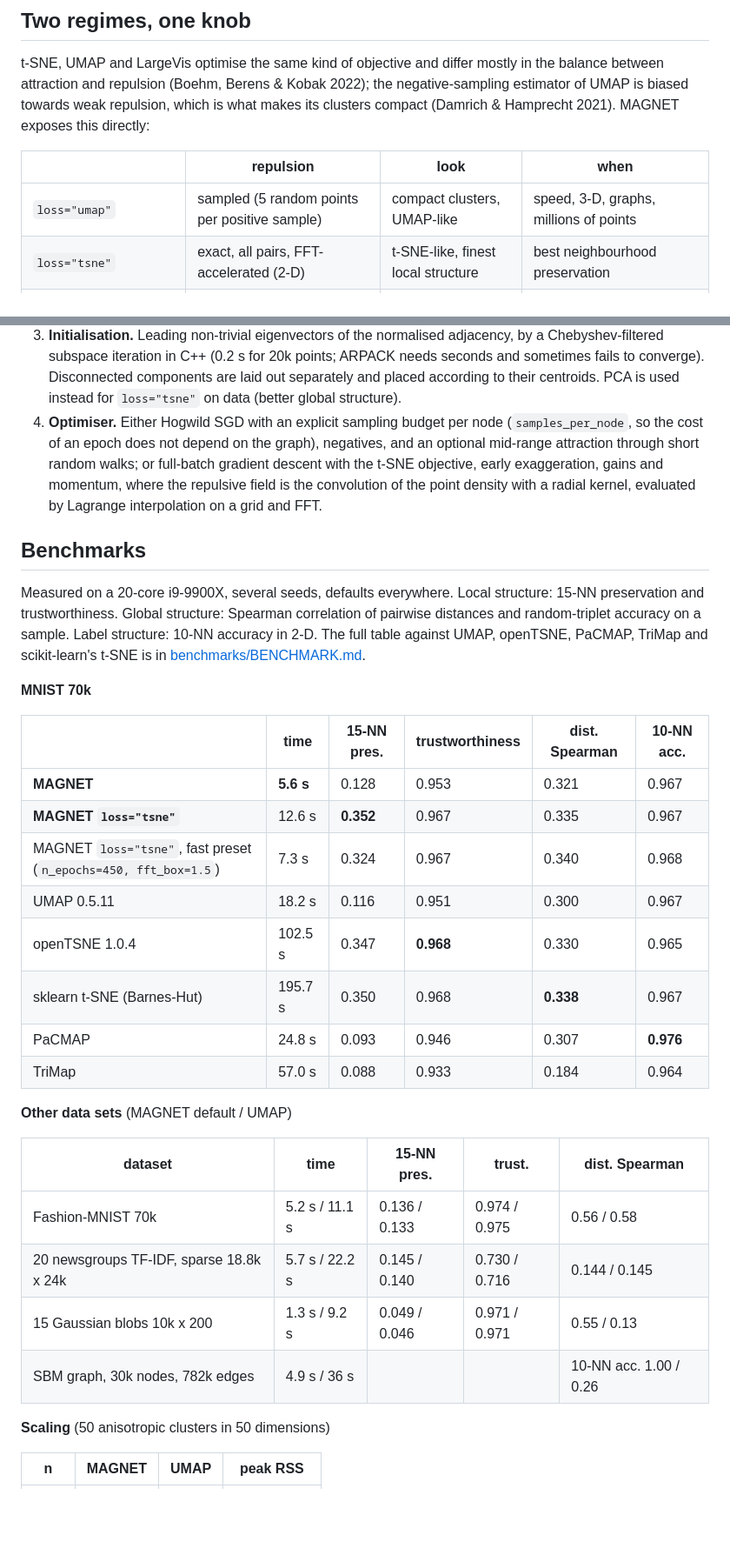
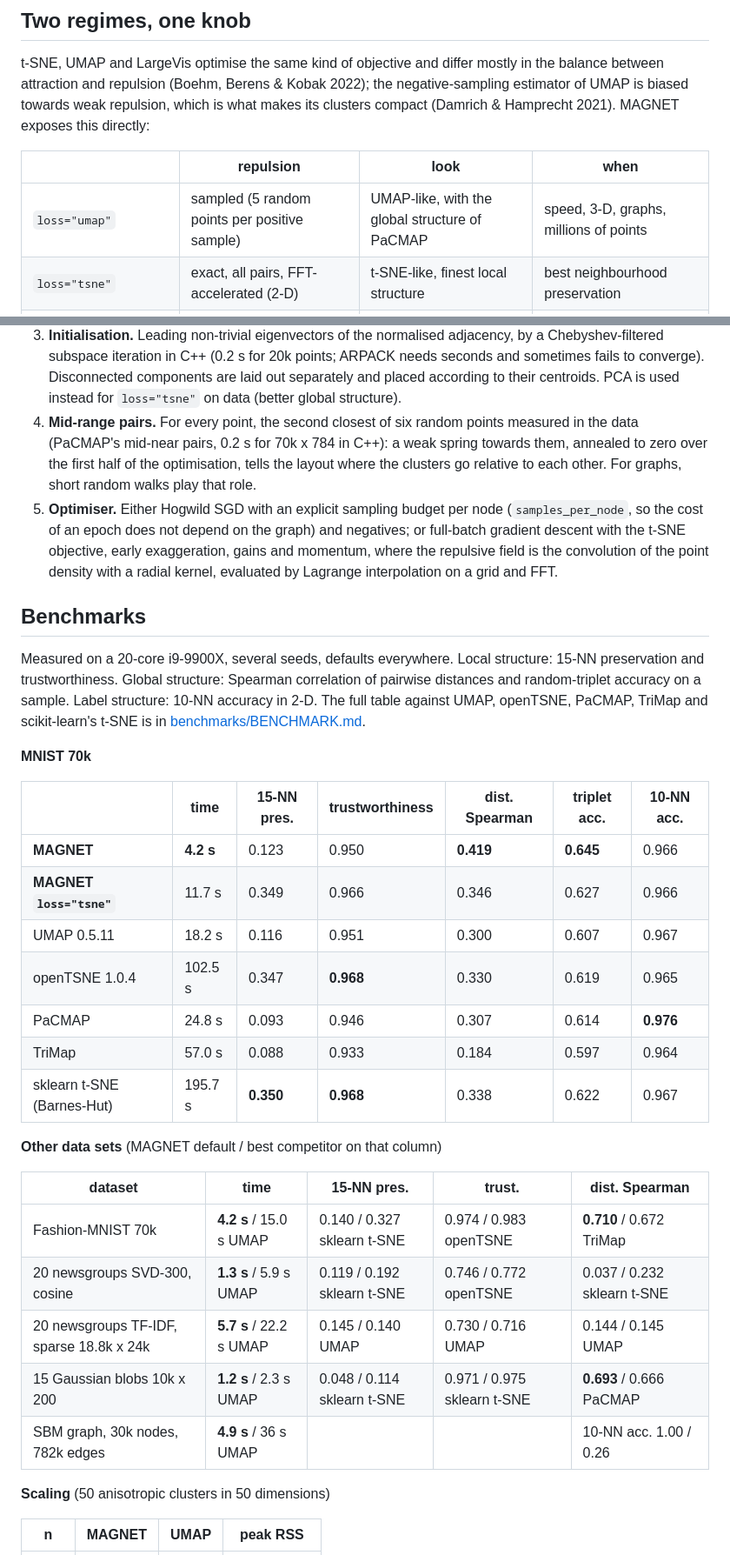
Before and after one commit to kerighan/lib-magnet, a Markdown page: README.md, 2 parts joined by grey strips. Shown at 87% size. GitHub-like rendering; blank space fills up the shorter version.

```diff
--- a/README.md
+++ b/README.md
@@ -51,7 +52,7 @@ Hamprecht 2021). MAGNET exposes this directly:
 
 | | repulsion | look | when |
 |---|---|---|---|
-| `loss="umap"` | sampled (5 random points per positive sample) | compact clusters, UMAP-like | speed, 3-D, graphs, millions of points |
+| `loss="umap"` | sampled (5 random points per positive sample) | UMAP-like, with the global structure of PaCMAP | speed, 3-D, graphs, millions of points |
 | `loss="tsne"` | exact, all pairs, FFT-accelerated (2-D) | t-SNE-like, finest local structure | best neighbourhood preservation |
 | `loss="tsne", exaggeration=4` | exact | UMAP-like again | the two regimes really are one spectrum |
 
@@ -74,9 +75,13 @@ networkx graph / sparse adjacency ───────────────
    Chebyshev-filtered subspace iteration in C++ (0.2 s for 20k points; ARPACK needs seconds and
    sometimes fails to converge). Disconnected components are laid out separately and placed according
    to their centroids. PCA is used instead for `loss="tsne"` on data (better global structure).
-4. **Optimiser.** Either Hogwild SGD with an explicit sampling budget per node (`samples_per_node`,
-   so the cost of an epoch does not depend on the graph), negatives, and an optional mid-range
-   attraction through short random walks; or full-batch gradient descent with the t-SNE objective,
+4. **Mid-range pairs.** For every point, the second closest of six random points measured in the
+   data (PaCMAP's mid-near pairs, 0.2 s for 70k x 784 in C++): a weak spring towards them, annealed
+   to zero over the first half of the optimisation, tells the layout where the clusters go relative
+   to each other. For graphs, short random walks play that role.
+5. **Optimiser.** Either Hogwild SGD with an explicit sampling budget per node (`samples_per_node`,
+   so the cost of an epoch does not depend on the graph) and negatives; or full-batch gradient
+   descent with the t-SNE objective,
    early exaggeration, gains and momentum, where the repulsive field is the convolution of the point
    density with a radial kernel, evaluated by Lagrange interpolation on a grid and FFT.
 
@@ -89,25 +94,25 @@ UMAP, openTSNE, PaCMAP, TriMap and scikit-learn's t-SNE is in [benchmarks/BENCHM
 
 **MNIST 70k**
 
-| | time | 15-NN pres. | trustworthiness | dist. Spearman | 10-NN acc. |
-|---|---|---|---|---|---|
-| **MAGNET** | **5.6 s** | 0.128 | 0.953 | 0.321 | 0.967 |
-| **MAGNET `loss="tsne"`** | 12.6 s | **0.352** | 0.967 | 0.335 | 0.967 |
-| MAGNET `loss="tsne"`, fast preset (`n_epochs=450, fft_box=1.5`) | 7.3 s | 0.324 | 0.967 | 0.340 | 0.968 |
-| UMAP 0.5.11 | 18.2 s | 0.116 | 0.951 | 0.300 | 0.967 |
-| openTSNE 1.0.4 | 102.5 s | 0.347 | **0.968** | 0.330 | 0.965 |
-| sklearn t-SNE (Barnes-Hut) | 195.7 s | 0.350 | 0.968 | **0.338** | 0.967 |
-| PaCMAP | 24.8 s | 0.093 | 0.946 | 0.307 | **0.976** |
-| TriMap | 57.0 s | 0.088 | 0.933 | 0.184 | 0.964 |
+| | time | 15-NN pres. | trustworthiness | dist. Spearman | triplet acc. | 10-NN acc. |
+|---|---|---|---|---|---|---|
+| **MAGNET** | **4.2 s** | 0.123 | 0.950 | **0.419** | **0.645** | 0.966 |
+| **MAGNET `loss="tsne"`** | 11.7 s | 0.349 | 0.966 | 0.346 | 0.627 | 0.966 |
+| UMAP 0.5.11 | 18.2 s | 0.116 | 0.951 | 0.300 | 0.607 | 0.967 |
+| openTSNE 1.0.4 | 102.5 s | 0.347 | **0.968** | 0.330 | 0.619 | 0.965 |
+| PaCMAP | 24.8 s | 0.093 | 0.946 | 0.307 | 0.614 | **0.976** |
+| TriMap | 57.0 s | 0.088 | 0.933 | 0.184 | 0.597 | 0.964 |
+| sklearn t-SNE (Barnes-Hut) | 195.7 s | **0.350** | **0.968** | 0.338 | 0.622 | 0.967 |
 
-**Other data sets** (MAGNET default / UMAP)
+**Other data sets** (MAGNET default / best competitor on that column)
 
 | dataset | time | 15-NN pres. | trust. | dist. Spearman |
 |---|---|---|---|---|
-| Fashion-MNIST 70k | 5.2 s / 11.1 s | 0.136 / 0.133 | 0.974 / 0.975 | 0.56 / 0.58 |
-| 20 newsgroups TF-IDF, sparse 18.8k x 24k | 5.7 s / 22.2 s | 0.145 / 0.140 | 0.730 / 0.716 | 0.144 / 0.145 |
-| 15 Gaussian blobs 10k x 200 | 1.3 s / 9.2 s | 0.049 / 0.046 | 0.971 / 0.971 | 0.55 / 0.13 |
-| SBM graph, 30k nodes, 782k edges | 4.9 s / 36 s | | | 10-NN acc. 1.00 / 0.26 |
+| Fashion-MNIST 70k | **4.2 s** / 15.0 s UMAP | 0.140 / 0.327 sklearn t-SNE | 0.974 / 0.983 openTSNE | **0.710** / 0.672 TriMap |
+| 20 newsgroups SVD-300, cosine | **1.3 s** / 5.9 s UMAP | 0.119 / 0.192 sklearn t-SNE | 0.746 / 0.772 openTSNE | 0.037 / 0.232 sklearn t-SNE |
+| 20 newsgroups TF-IDF, sparse 18.8k x 24k | **5.7 s** / 22.2 s UMAP | 0.145 / 0.140 UMAP | 0.730 / 0.716 UMAP | 0.144 / 0.145 UMAP |
+| 15 Gaussian blobs 10k x 200 | **1.2 s** / 2.3 s UMAP | 0.048 / 0.114 sklearn t-SNE | 0.971 / 0.975 sklearn t-SNE | **0.693** / 0.666 PaCMAP |
+| SBM graph, 30k nodes, 782k edges | **4.9 s** / 36 s UMAP | | | 10-NN acc. 1.00 / 0.26 |
 
 **Scaling** (50 anisotropic clusters in 50 dimensions)
 
```
Also changed, not shown: other parts of README.md (+11 -8 lines), benchmarks/BENCHMARK.md (+13 -13 lines), benchmarks/plots/tradeoff.png, 10 other files.
